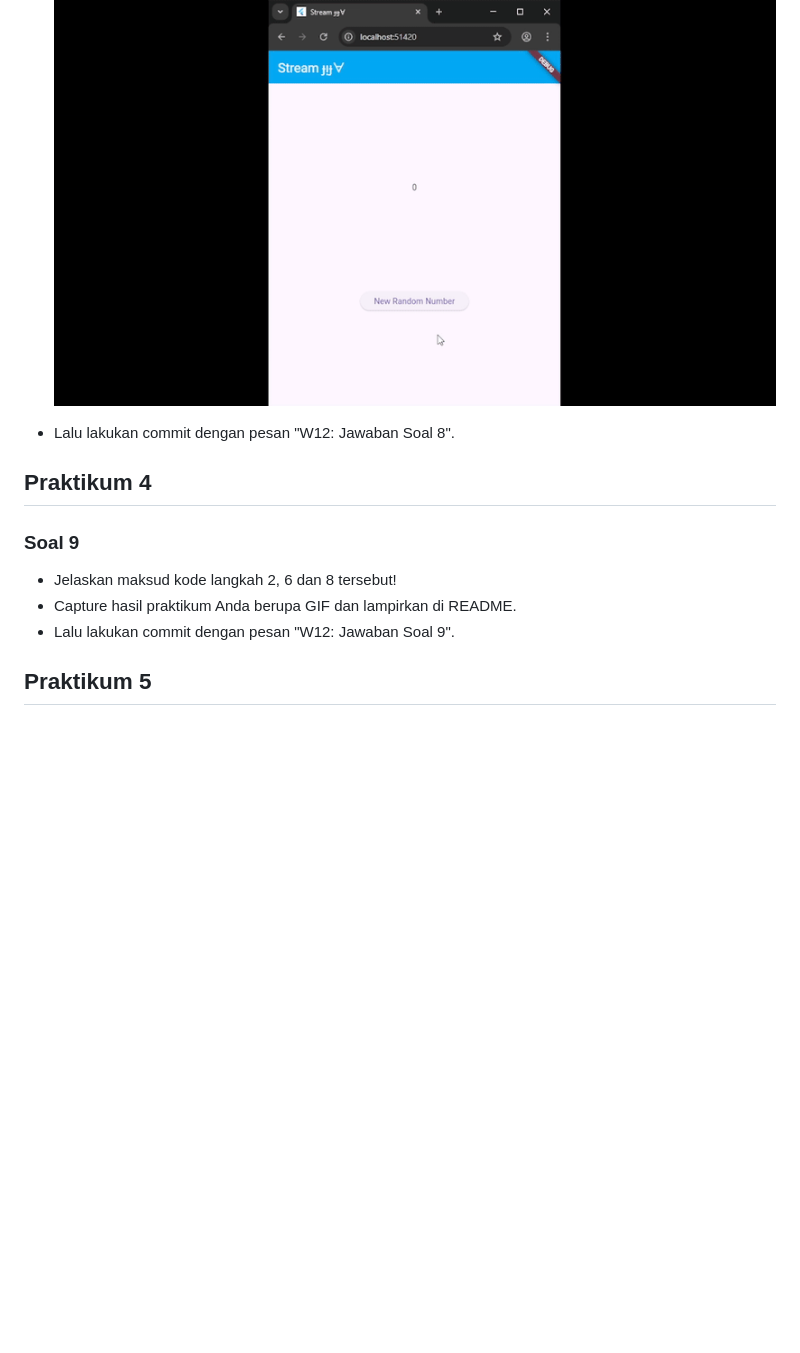
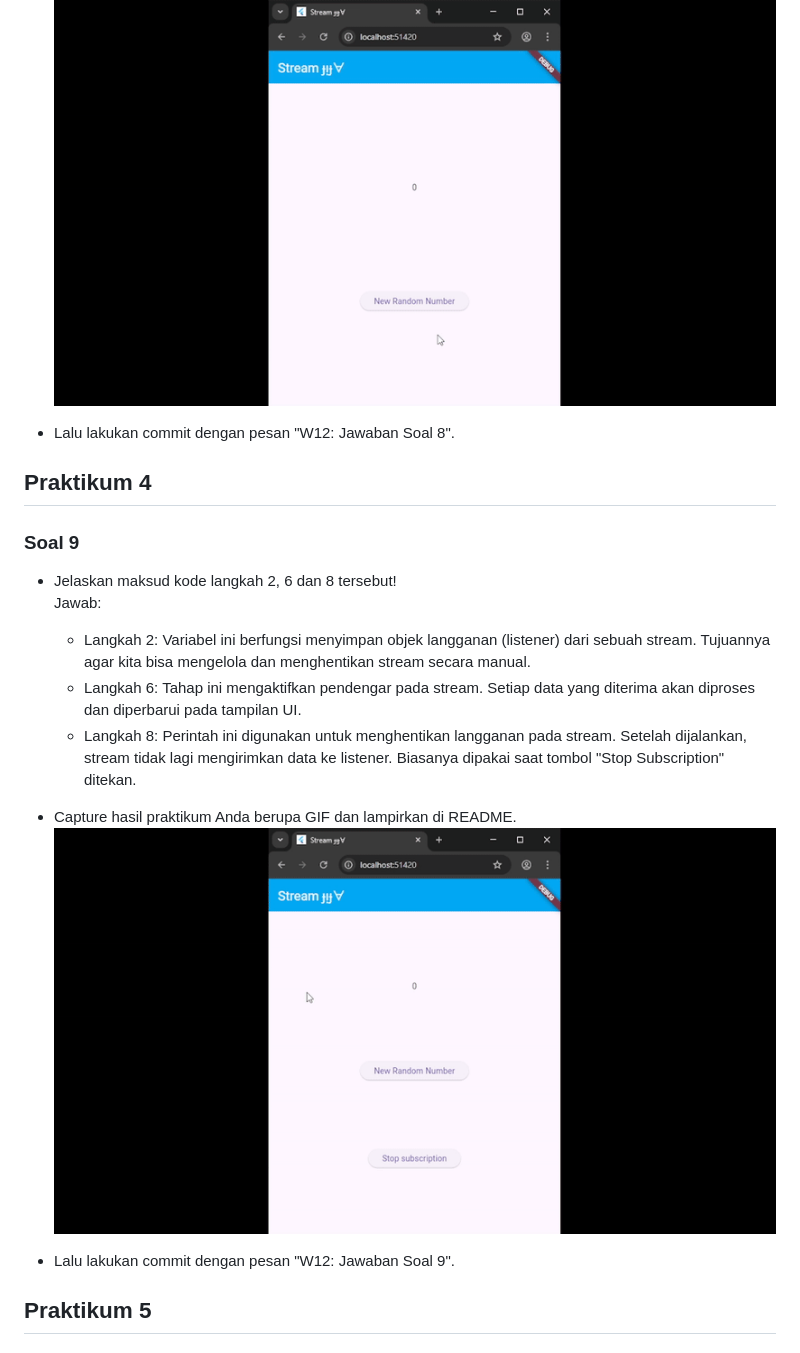
Before and after one commit to Afif-Ghifari/Mobile_2025, a Markdown page: codelan12_dart/README.md, the part around the change. Drawn GitHub-style; pictures changed too: codelan12_dart/img/prak4-9.gif (added); blank space fills up the shorter version.

```diff
--- a/codelan12_dart/README.md
+++ b/codelan12_dart/README.md
@@ -88,13 +88,20 @@
 
 - Capture hasil praktikum Anda berupa GIF dan lampirkan di README.
     <img src="img/prak3-8.gif">
+
 - Lalu lakukan commit dengan pesan "W12: Jawaban Soal 8".
 
 ## Praktikum 4
 
 ### Soal 9
 - Jelaskan maksud kode langkah 2, 6 dan 8 tersebut!
+    <br>Jawab:<br>
+    - Langkah 2: Variabel ini berfungsi menyimpan objek langganan (listener) dari sebuah stream. Tujuannya agar kita bisa mengelola dan menghentikan stream secara manual.
+    - Langkah 6: Tahap ini mengaktifkan pendengar pada stream. Setiap data yang diterima akan diproses dan diperbarui pada tampilan UI.
+    - Langkah 8: Perintah ini digunakan untuk menghentikan langganan pada stream. Setelah dijalankan, stream tidak lagi mengirimkan data ke listener. Biasanya dipakai saat tombol "Stop Subscription" ditekan.
+
 - Capture hasil praktikum Anda berupa GIF dan lampirkan di README.
+    <img src="img/prak4-9.gif">
 - Lalu lakukan commit dengan pesan "W12: Jawaban Soal 9".
 
 ## Praktikum 5
```
Also changed, not shown: 1 other file.
